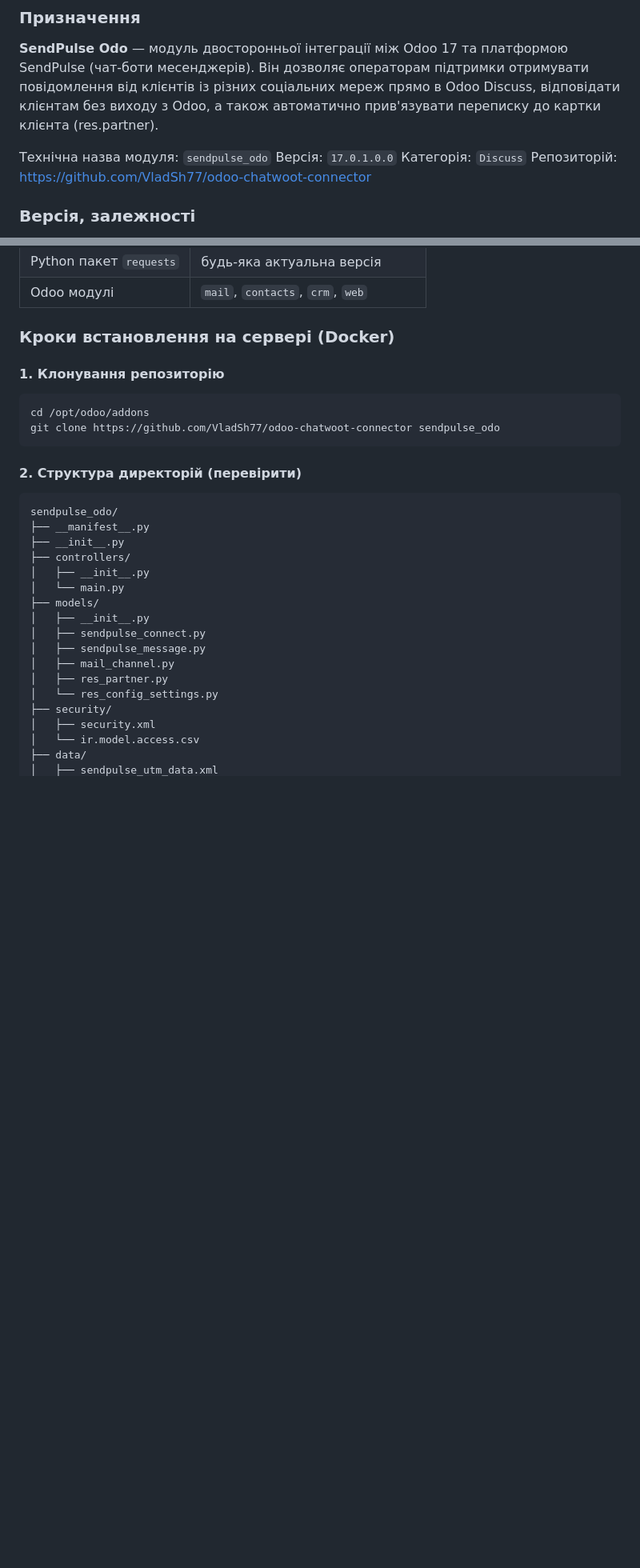
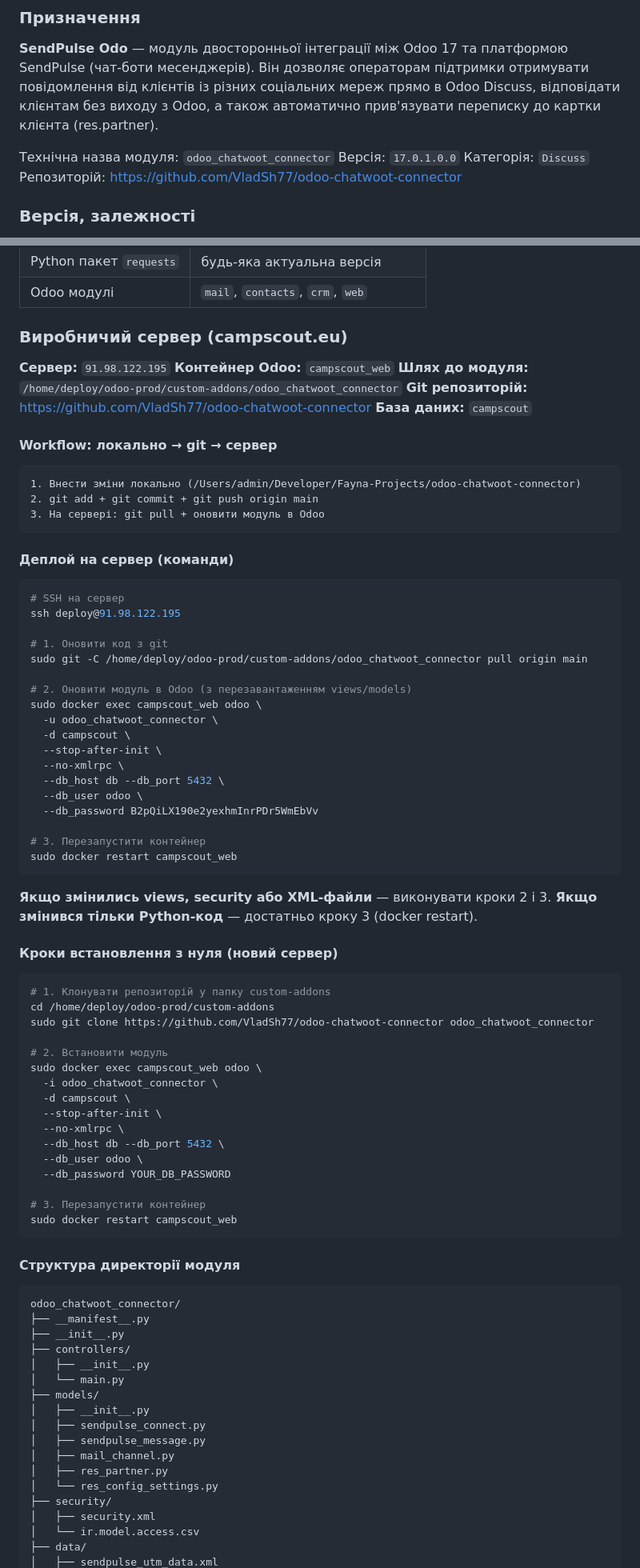
Before and after one commit to fayna-digital/fayna-sendpulse-odoo, a Markdown page: TECHNICAL_DOCS.md, 2 parts joined by grey strips. Shown at 80% size. GitHub-like rendering; blank space fills up the shorter version.

````diff
--- a/TECHNICAL_DOCS.md
+++ b/TECHNICAL_DOCS.md
@@ -33,7 +33,7 @@
 
 **SendPulse Odo** — модуль двосторонньої інтеграції між Odoo 17 та платформою SendPulse (чат-боти месенджерів). Він дозволяє операторам підтримки отримувати повідомлення від клієнтів із різних соціальних мереж прямо в Odoo Discuss, відповідати клієнтам без виходу з Odoo, а також автоматично прив'язувати переписку до картки клієнта (res.partner).
 
-Технічна назва модуля: `sendpulse_odo`
+Технічна назва модуля: `odoo_chatwoot_connector`
 Версія: `17.0.1.0.0`
 Категорія: `Discuss`
 Репозиторій: https://github.com/VladSh77/odoo-chatwoot-connector
@@ -959,19 +1000,73 @@ env.cr.commit()
 | Python пакет `requests` | будь-яка актуальна версія |
 | Odoo модулі | `mail`, `contacts`, `crm`, `web` |
 
-### Кроки встановлення на сервері (Docker)
+### Виробничий сервер (campscout.eu)
 
-#### 1. Клонування репозиторію
+**Сервер:** `91.98.122.195`
+**Контейнер Odoo:** `campscout_web`
+**Шлях до модуля:** `/home/deploy/odoo-prod/custom-addons/odoo_chatwoot_connector`
+**Git репозиторій:** https://github.com/VladSh77/odoo-chatwoot-connector
+**База даних:** `campscout`
+
+#### Workflow: локально → git → сервер
+
+```
+1. Внести зміни локально (/Users/admin/Developer/Fayna-Projects/odoo-chatwoot-connector)
+2. git add + git commit + git push origin main
+3. На сервері: git pull + оновити модуль в Odoo
+```
+
+#### Деплой на сервер (команди)
 
 ```bash
-cd /opt/odoo/addons
-git clone https://github.com/VladSh77/odoo-chatwoot-connector sendpulse_odo
+# SSH на сервер
+ssh deploy@91.98.122.195
+
+# 1. Оновити код з git
+sudo git -C /home/deploy/odoo-prod/custom-addons/odoo_chatwoot_connector pull origin main
+
+# 2. Оновити модуль в Odoo (з перезавантаженням views/models)
+sudo docker exec campscout_web odoo \
+  -u odoo_chatwoot_connector \
+  -d campscout \
+  --stop-after-init \
+  --no-xmlrpc \
+  --db_host db --db_port 5432 \
+  --db_user odoo \
+  --db_password B2pQiLX190e2yexhmInrPDr5WmEbVv
+
+# 3. Перезапустити контейнер
+sudo docker restart campscout_web
 ```
 
-#### 2. Структура директорій (перевірити)
+**Якщо змінились views, security або XML-файли** — виконувати кроки 2 і 3.
+**Якщо змінився тільки Python-код** — достатньо кроку 3 (docker restart).
+
+#### Кроки встановлення з нуля (новий сервер)
+
+```bash
+# 1. Клонувати репозиторій у папку custom-addons
+cd /home/deploy/odoo-prod/custom-addons
+sudo git clone https://github.com/VladSh77/odoo-chatwoot-connector odoo_chatwoot_connector
+
+# 2. Встановити модуль
+sudo docker exec campscout_web odoo \
+  -i odoo_chatwoot_connector \
+  -d campscout \
+  --stop-after-init \
+  --no-xmlrpc \
+  --db_host db --db_port 5432 \
+  --db_user odoo \
+  --db_password YOUR_DB_PASSWORD
+
+# 3. Перезапустити контейнер
+sudo docker restart campscout_web
+```
+
+#### Структура директорії модуля
 
 ```
-sendpulse_odo/
+odoo_chatwoot_connector/
 ├── __manifest__.py
 ├── __init__.py
 ├── controllers/
````
Also changed, not shown: other parts of TECHNICAL_DOCS.md (+77 -86 lines).
